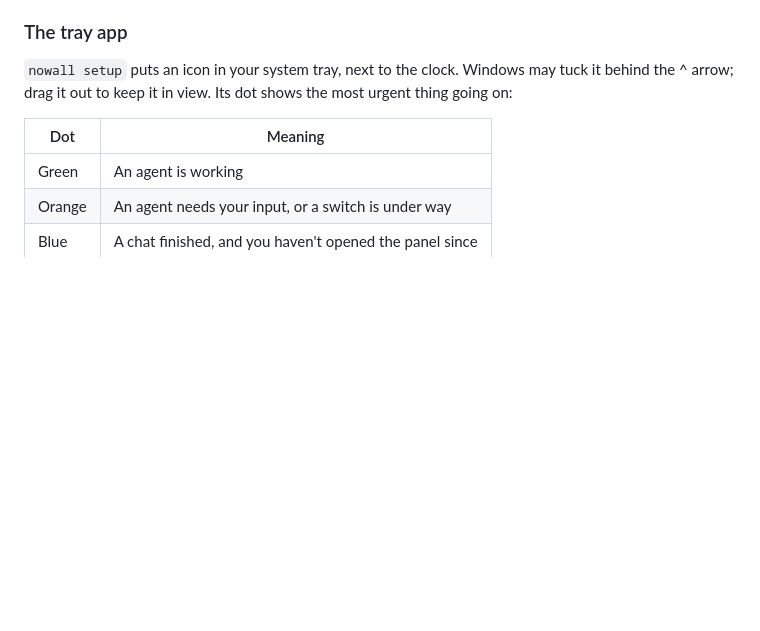
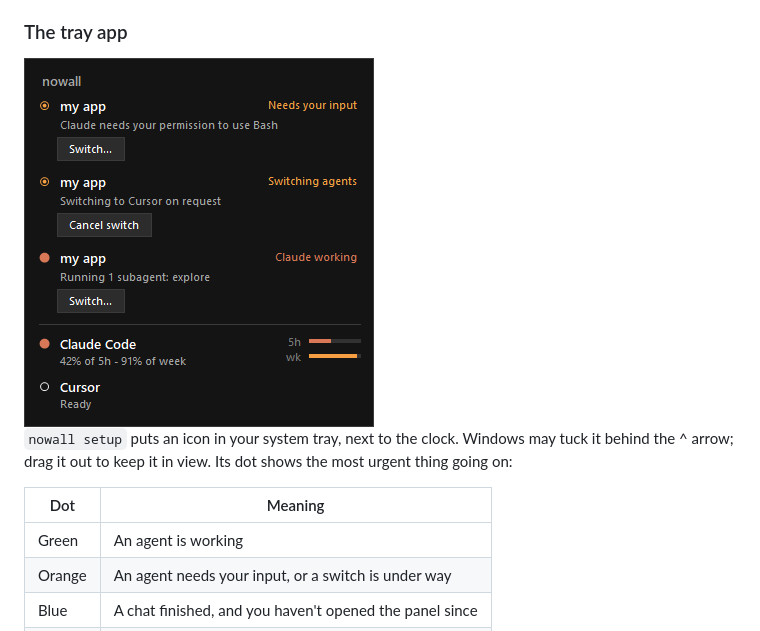
Before and after one commit to Vedthakar/nowall, a Markdown page: README.md, the part around the change. GitHub-like rendering; pictures changed too: docs/images/tray-panel.png (added); blank space fills up the shorter version.

Commit message:
docs: show the Windows tray panel in the README

```diff
--- a/README.md
+++ b/README.md
@@ -130,6 +130,8 @@ Windows support is new. The CLI, hooks, failover, multiple accounts, undo and un
 
 
 ### The tray app
+
+<img src="docs/images/tray-panel.png" alt="The nowall tray panel on Windows, listing three sessions with Switch and Cancel switch buttons, then each account's usage" width="350">
 
 `nowall setup` puts an icon in your system tray, next to the clock. Windows may tuck it behind the ^ arrow; drag it out to keep it in view. Its dot shows the most urgent thing going on:
 
```
